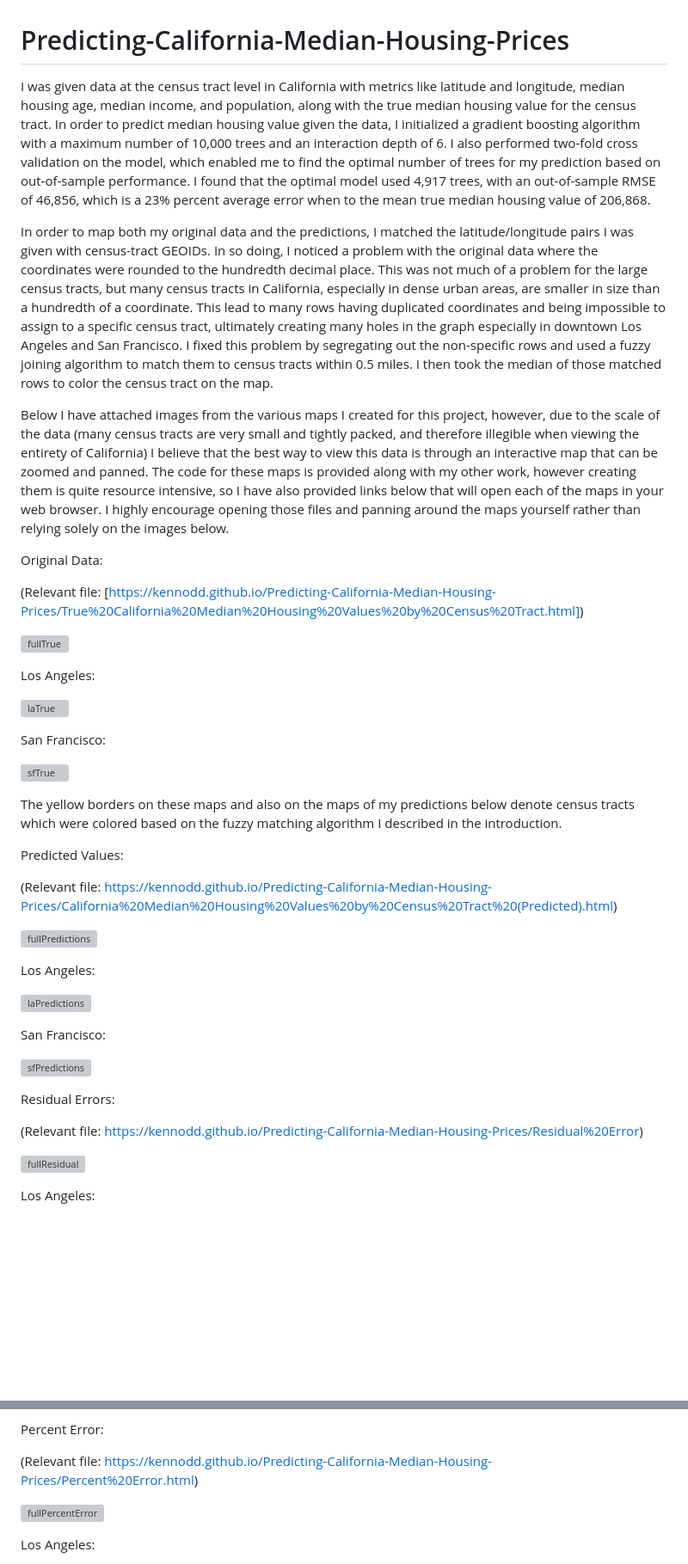
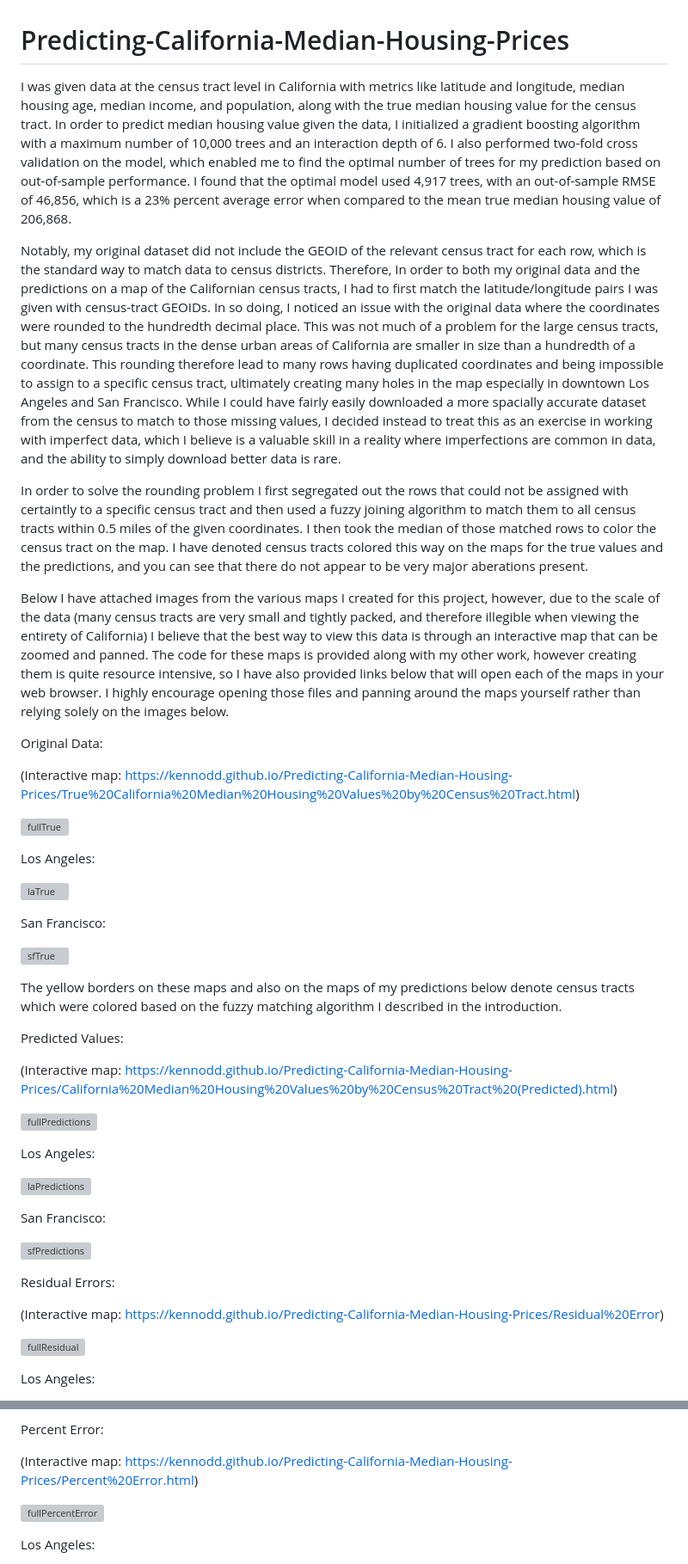
Before and after one commit to KenNodd/Predicting-California-Median-Housing-Prices, a Markdown page: README.md, 2 parts joined by grey strips. Shown at 86% size. Drawn GitHub-style; blank space fills up the shorter version; grey boxes are pictures that could not be loaded.

```diff
--- a/README.md
+++ b/README.md
@@ -1,13 +1,15 @@
 # Predicting-California-Median-Housing-Prices
-I was given data at the census tract level in California with metrics like latitude and longitude, median housing age, median income, and population, along with the true median housing value for the census tract. In order to predict median housing value given the data, I initialized a gradient boosting algorithm with a maximum number of 10,000 trees and an interaction depth of 6. I also performed two-fold cross validation on the model, which enabled me to find the optimal number of trees for my prediction based on out-of-sample performance. I found that the optimal model used 4,917 trees, with an out-of-sample RMSE of 46,856, which is a 23% percent average error when to the mean true median housing value of 206,868.
+I was given data at the census tract level in California with metrics like latitude and longitude, median housing age, median income, and population, along with the true median housing value for the census tract. In order to predict median housing value given the data, I initialized a gradient boosting algorithm with a maximum number of 10,000 trees and an interaction depth of 6. I also performed two-fold cross validation on the model, which enabled me to find the optimal number of trees for my prediction based on out-of-sample performance. I found that the optimal model used 4,917 trees, with an out-of-sample RMSE of 46,856, which is a 23% percent average error when compared to the mean true median housing value of 206,868.
 
-In order to map both my original data and the predictions, I matched the latitude/longitude pairs I was given with census-tract GEOIDs. In so doing, I noticed a problem with the original data where the coordinates were rounded to the hundredth decimal place. This was not much of a problem for the large census tracts, but many census tracts in California, especially in dense urban areas, are smaller in size than a hundredth of a coordinate. This lead to many rows having duplicated coordinates and being impossible to assign to a specific census tract, ultimately creating many holes in the graph especially in downtown Los Angeles and San Francisco. I fixed this problem by segregating out the non-specific rows and used a fuzzy joining algorithm to match them to census tracts within 0.5 miles. I then took the median of those matched rows to color the census tract on the map.
+Notably, my original dataset did not include the GEOID of the relevant census tract for each row, which is the standard way to match data to census districts. Therefore, In order to both my original data and the predictions on a map of the Californian census tracts, I had to first match the latitude/longitude pairs I was given with census-tract GEOIDs. In so doing, I noticed an issue with the original data where the coordinates were rounded to the hundredth decimal place. This was not much of a problem for the large census tracts, but many census tracts in the dense urban areas of California are smaller in size than a hundredth of a coordinate. This rounding therefore lead to many rows having duplicated coordinates and being impossible to assign to a specific census tract, ultimately creating many holes in the map especially in downtown Los Angeles and San Francisco. While I could have fairly easily downloaded a more spacially accurate dataset from the census to match to those missing values, I decided instead to treat this as an exercise in working with imperfect data, which I believe is a valuable skill in a reality where imperfections are common in data, and the ability to simply download better data is rare.
+
+In order to solve the rounding problem I first segregated out the rows that could not be assigned with certaintly to a specific census tract and then used a fuzzy joining algorithm to match them to all census tracts within 0.5 miles of the given coordinates. I then took the median of those matched rows to color the census tract on the map. I have denoted census tracts colored this way on the maps for the true values and the predictions, and you can see that there do not appear to be very major aberations present.
 
 Below I have attached images from the various maps I created for this project, however, due to the scale of the data (many census tracts are very small and tightly packed, and therefore illegible when viewing the entirety of California) I believe that the best way to view this data is through an interactive map that can be zoomed and panned. The code for these maps is provided along with my other work, however creating them is quite resource intensive, so I have also provided links below that will open each of the maps in your web browser. I highly encourage opening those files and panning around the maps yourself rather than relying solely on the images below.
 
 Original Data:
 
-(Relevant file: [https://kennodd.github.io/Predicting-California-Median-Housing-Prices/True%20California%20Median%20Housing%20Values%20by%20Census%20Tract.html])
+(Interactive map: https://kennodd.github.io/Predicting-California-Median-Housing-Prices/True%20California%20Median%20Housing%20Values%20by%20Census%20Tract.html)
 
 ![fullTrue](https://user-images.githubusercontent.com/129005431/227804203-cac2cfb0-9e39-47ff-9fa8-1801aa871a48.png)
 
@@ -23,7 +25,7 @@ The yellow borders on these maps and also on the maps of my predictions below de
 
 Predicted Values:
 
-(Relevant file: https://kennodd.github.io/Predicting-California-Median-Housing-Prices/California%20Median%20Housing%20Values%20by%20Census%20Tract%20(Predicted).html)
+(Interactive map: https://kennodd.github.io/Predicting-California-Median-Housing-Prices/California%20Median%20Housing%20Values%20by%20Census%20Tract%20(Predicted).html)
 
 ![fullPredictions](https://user-images.githubusercontent.com/129005431/227804239-8369bfb8-b3a3-4035-8eca-beebd0fdc263.png)
 
@@ -37,7 +39,7 @@ San Francisco:
 
 Residual Errors:
 
-(Relevant file: https://kennodd.github.io/Predicting-California-Median-Housing-Prices/Residual%20Error)
+(Interactive map: https://kennodd.github.io/Predicting-California-Median-Housing-Prices/Residual%20Error)
 
 ![fullResidual](https://user-images.githubusercontent.com/129005431/227804263-f12c6e02-e002-45aa-85a9-bcf0eaeef519.png)
 
@@ -53,7 +55,7 @@ I have also provided maps of the percentage error (residual divided by true medi
 
 Percent Error:
 
-(Relevant file: https://kennodd.github.io/Predicting-California-Median-Housing-Prices/Percent%20Error.html)
+(Interactive map: https://kennodd.github.io/Predicting-California-Median-Housing-Prices/Percent%20Error.html)
 
 ![fullPercentError](https://user-images.githubusercontent.com/129005431/227804314-bfa81bb1-4915-4b5f-9397-cfcbece47b03.png)
 
```
